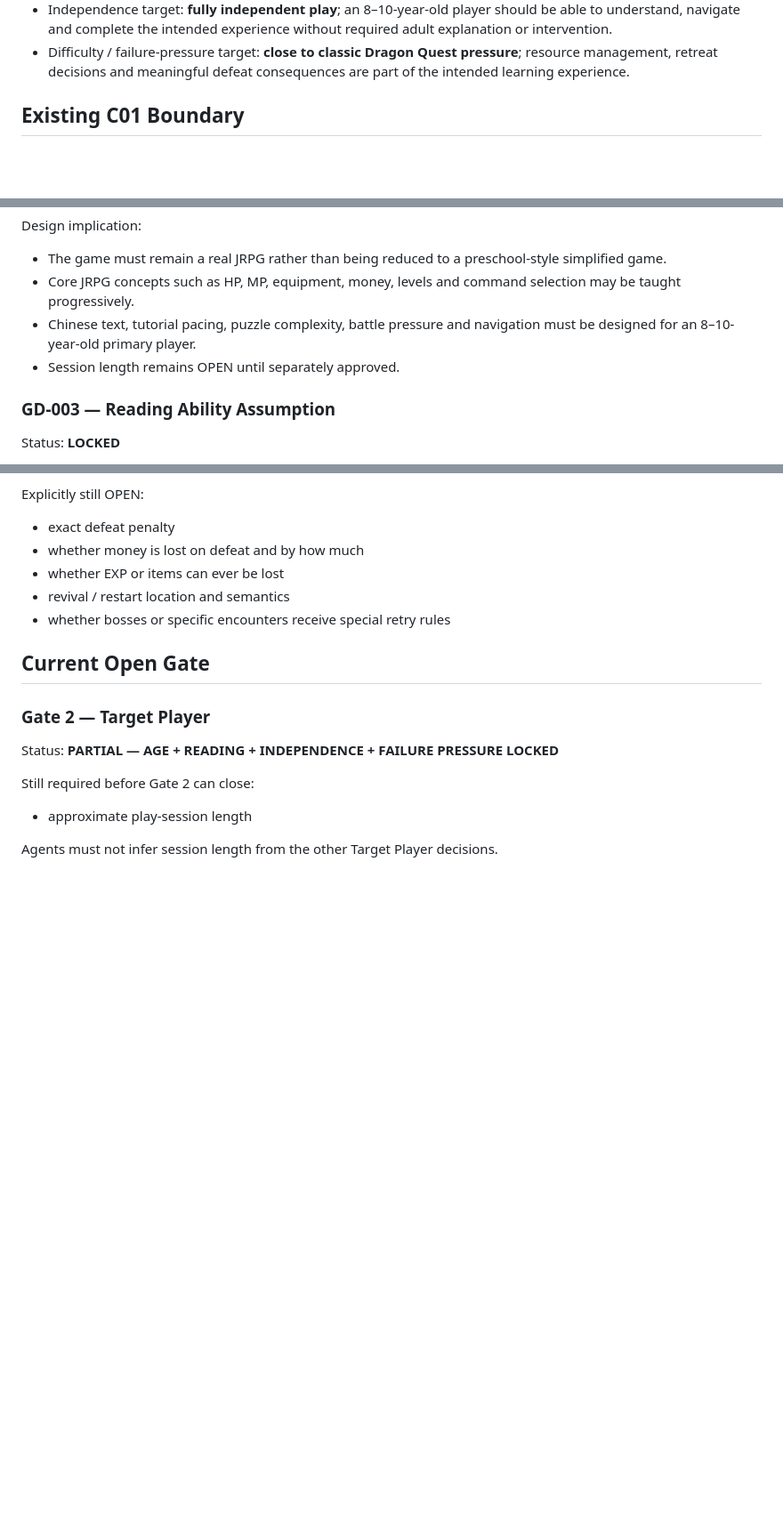
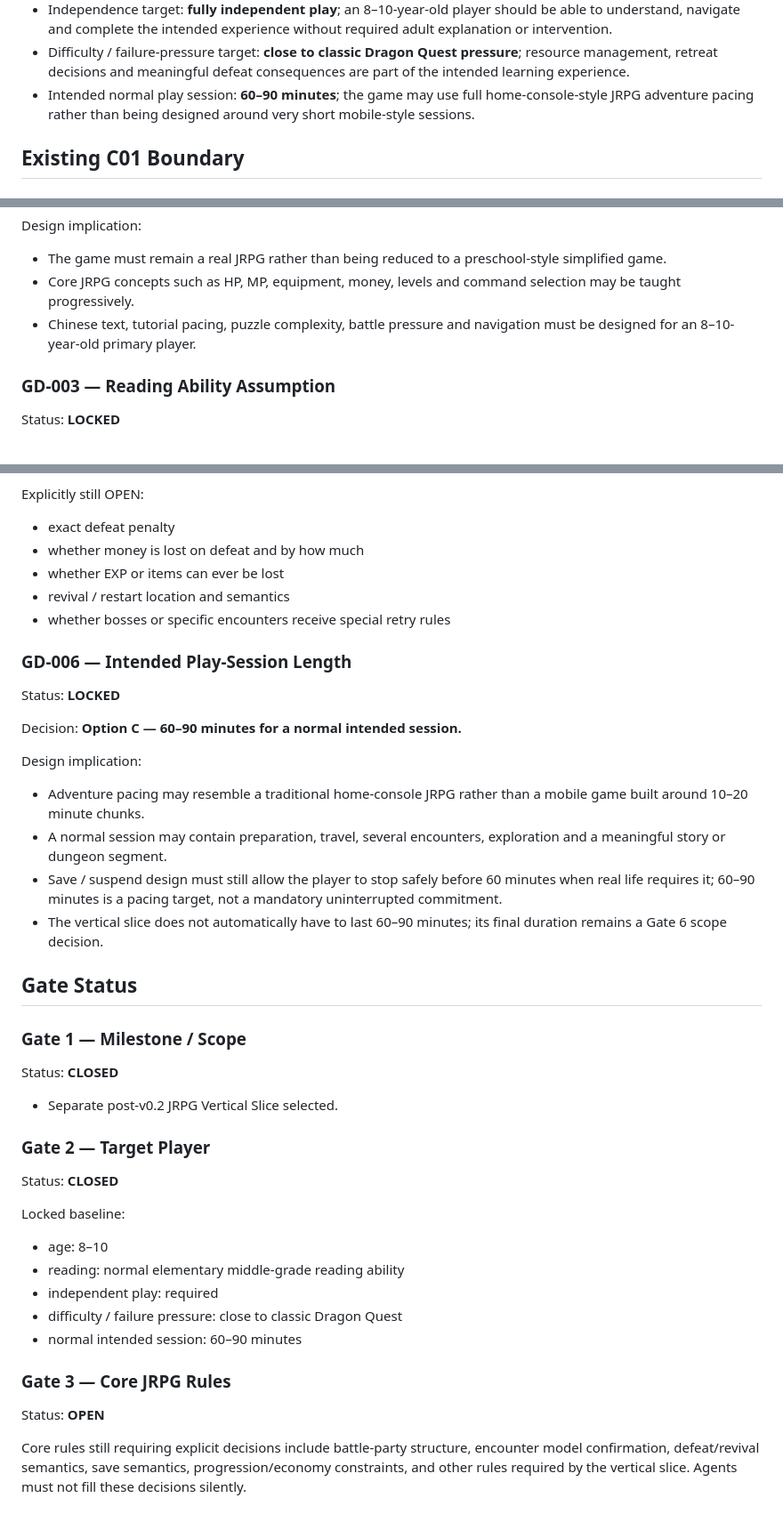
Before and after one commit to key8745-netizen/ibisgame, a Markdown page: docs/GAME_DIRECTION_SSOT.md, 3 parts joined by grey strips. Shown at 89% size. Rendered like a GitHub page; blank space fills up the shorter version.

Commit message:
docs: close target-player gate with session length

```diff
--- a/docs/GAME_DIRECTION_SSOT.md
+++ b/docs/GAME_DIRECTION_SSOT.md
@@ -34,6 +34,7 @@ Scope: JRPG direction for work after C01 Visual Upgrade v0.2
 - Reading assumption: **normal Taiwanese elementary middle-grade reading ability**; complete short dialogue, objectives, equipment text and skill descriptions are acceptable, but long text walls are not the baseline.
 - Independence target: **fully independent play**; an 8–10-year-old player should be able to understand, navigate and complete the intended experience without required adult explanation or intervention.
 - Difficulty / failure-pressure target: **close to classic Dragon Quest pressure**; resource management, retreat decisions and meaningful defeat consequences are part of the intended learning experience.
+- Intended normal play session: **60–90 minutes**; the game may use full home-console-style JRPG adventure pacing rather than being designed around very short mobile-style sessions.
 
 ## Existing C01 Boundary
 
@@ -92,7 +93,6 @@ Design implication:
 - The game must remain a real JRPG rather than being reduced to a preschool-style simplified game.
 - Core JRPG concepts such as HP, MP, equipment, money, levels and command selection may be taught progressively.
 - Chinese text, tutorial pacing, puzzle complexity, battle pressure and navigation must be designed for an 8–10-year-old primary player.
-- Session length remains OPEN until separately approved.
 
 ### GD-003 — Reading Ability Assumption
 
@@ -146,14 +146,41 @@ Explicitly still OPEN:
 - revival / restart location and semantics
 - whether bosses or specific encounters receive special retry rules
 
-## Current Open Gate
+### GD-006 — Intended Play-Session Length
+
+Status: **LOCKED**
+
+Decision: **Option C — 60–90 minutes for a normal intended session.**
+
+Design implication:
+
+- Adventure pacing may resemble a traditional home-console JRPG rather than a mobile game built around 10–20 minute chunks.
+- A normal session may contain preparation, travel, several encounters, exploration and a meaningful story or dungeon segment.
+- Save / suspend design must still allow the player to stop safely before 60 minutes when real life requires it; 60–90 minutes is a pacing target, not a mandatory uninterrupted commitment.
+- The vertical slice does not automatically have to last 60–90 minutes; its final duration remains a Gate 6 scope decision.
+
+## Gate Status
+
+### Gate 1 — Milestone / Scope
+
+Status: **CLOSED**
+
+- Separate post-v0.2 JRPG Vertical Slice selected.
 
 ### Gate 2 — Target Player
 
-Status: **PARTIAL — AGE + READING + INDEPENDENCE + FAILURE PRESSURE LOCKED**
+Status: **CLOSED**
 
-Still required before Gate 2 can close:
+Locked baseline:
 
-- approximate play-session length
+- age: 8–10
+- reading: normal elementary middle-grade reading ability
+- independent play: required
+- difficulty / failure pressure: close to classic Dragon Quest
+- normal intended session: 60–90 minutes
 
-Agents must not infer session length from the other Target Player decisions.
+### Gate 3 — Core JRPG Rules
+
+Status: **OPEN**
+
+Core rules still requiring explicit decisions include battle-party structure, encounter model confirmation, defeat/revival semantics, save semantics, progression/economy constraints, and other rules required by the vertical slice. Agents must not fill these decisions silently.
```
